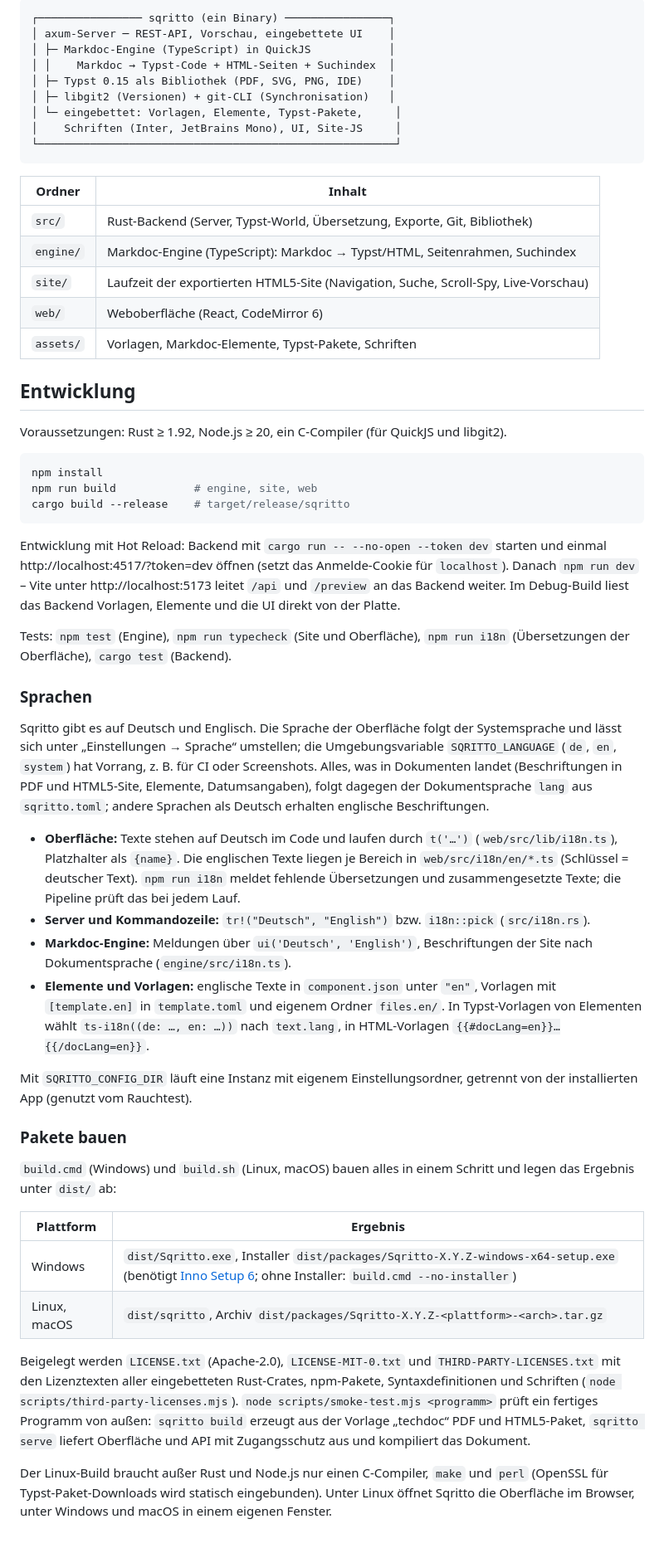
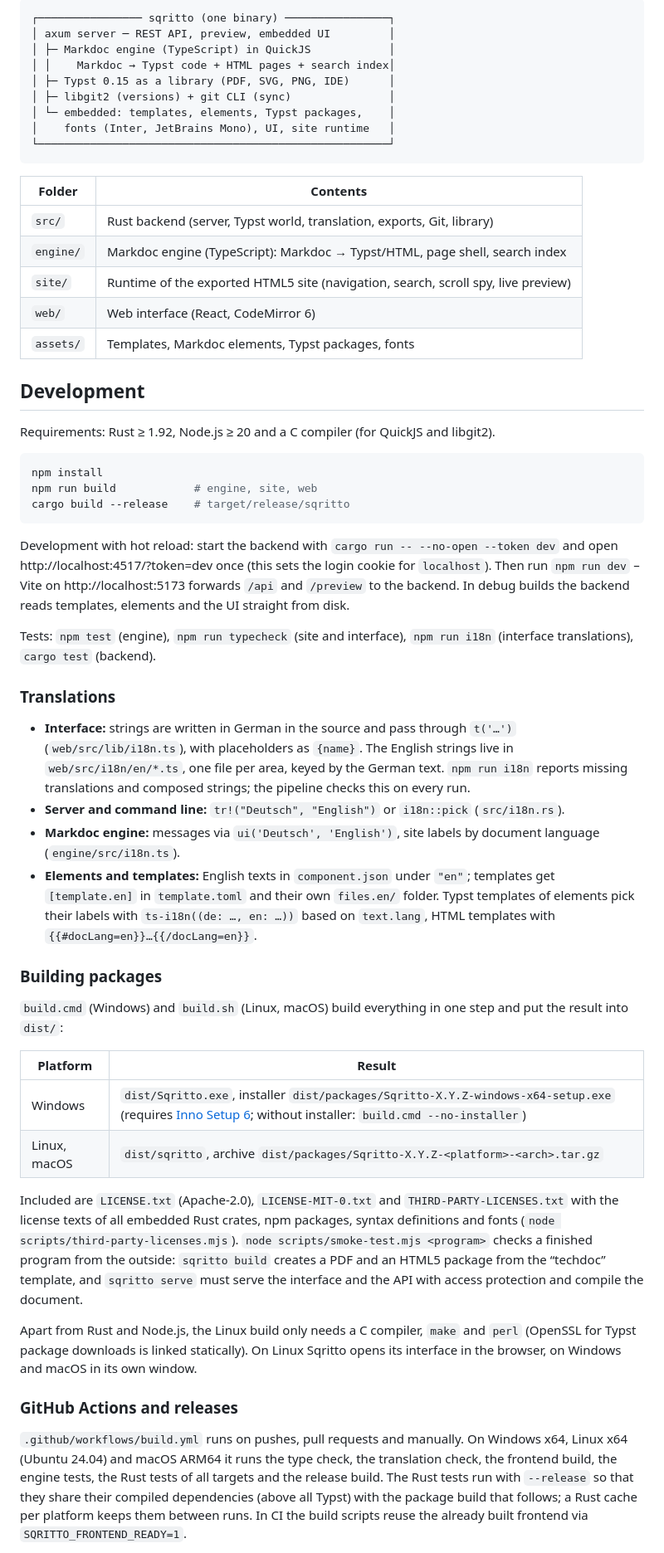
Before and after one commit to jasal82/sqritto, a Markdown page: README.md, the part around one of its changes. Shown at 83% size. Rendered like a GitHub page.

Commit message:
Translate README to English

````diff
--- a/README.md
+++ b/README.md
@@ -138,27 +143,27 @@ Für jedes Dokument kann ein Git-Repository angelegt werden. Lokale Funktionen (
 
 ```
-┌──────────────── sqritto (ein Binary) ────────────────┐
-│ axum-Server ─ REST-API, Vorschau, eingebettete UI    │
-│ ├─ Markdoc-Engine (TypeScript) in QuickJS            │
-│ │    Markdoc → Typst-Code + HTML-Seiten + Suchindex  │
-│ ├─ Typst 0.15 als Bibliothek (PDF, SVG, PNG, IDE)    │
-│ ├─ libgit2 (Versionen) + git-CLI (Synchronisation)   │
-│ └─ eingebettet: Vorlagen, Elemente, Typst-Pakete,     │
-│    Schriften (Inter, JetBrains Mono), UI, Site-JS     │
-└───────────────────────────────────────────────────────┘
+┌──────────────── sqritto (one binary) ────────────────┐
+│ axum server ─ REST API, preview, embedded UI         │
+│ ├─ Markdoc engine (TypeScript) in QuickJS            │
+│ │    Markdoc → Typst code + HTML pages + search index│
+│ ├─ Typst 0.15 as a library (PDF, SVG, PNG, IDE)      │
+│ ├─ libgit2 (versions) + git CLI (sync)               │
+│ └─ embedded: templates, elements, Typst packages,    │
+│    fonts (Inter, JetBrains Mono), UI, site runtime   │
+└──────────────────────────────────────────────────────┘
 ```
 
-| Ordner | Inhalt |
+| Folder | Contents |
 | --- | --- |
-| `src/` | Rust-Backend (Server, Typst-World, Übersetzung, Exporte, Git, Bibliothek) |
-| `engine/` | Markdoc-Engine (TypeScript): Markdoc → Typst/HTML, Seitenrahmen, Suchindex |
-| `site/` | Laufzeit der exportierten HTML5-Site (Navigation, Suche, Scroll-Spy, Live-Vorschau) |
-| `web/` | Weboberfläche (React, CodeMirror 6) |
-| `assets/` | Vorlagen, Markdoc-Elemente, Typst-Pakete, Schriften |
+| `src/` | Rust backend (server, Typst world, translation, exports, Git, library) |
+| `engine/` | Markdoc engine (TypeScript): Markdoc → Typst/HTML, page shell, search index |
+| `site/` | Runtime of the exported HTML5 site (navigation, search, scroll spy, live preview) |
+| `web/` | Web interface (React, CodeMirror 6) |
+| `assets/` | Templates, Markdoc elements, Typst packages, fonts |
 
-## Entwicklung
+## Development
 
-Voraussetzungen: Rust ≥ 1.92, Node.js ≥ 20, ein C-Compiler (für QuickJS und libgit2).
+Requirements: Rust ≥ 1.92, Node.js ≥ 20 and a C compiler (for QuickJS and libgit2).
 
 ```bash
 npm install
@@ -166,31 +171,31 @@ npm run build            # engine, site, web
 cargo build --release    # target/release/sqritto
 ```
 
-Entwicklung mit Hot Reload: Backend mit `cargo run -- --no-open --token dev` starten und einmal http://localhost:4517/?token=dev öffnen (setzt das Anmelde-Cookie für `localhost`). Danach `npm run dev` – Vite unter http://localhost:5173 leitet `/api` und `/preview` an das Backend weiter. Im Debug-Build liest das Backend Vorlagen, Elemente und die UI direkt von der Platte.
+Development with hot reload: start the backend with `cargo run -- --no-open --token dev` and open http://localhost:4517/?token=dev once (this sets the login cookie for `localhost`). Then run `npm run dev` – Vite on http://localhost:5173 forwards `/api` and `/preview` to the backend. In debug builds the backend reads templates, elements and the UI straight from disk.
 
-Tests: `npm test` (Engine), `npm run typecheck` (Site und Oberfläche), `npm run i18n` (Übersetzungen der Oberfläche), `cargo test` (Backend).
+Tests: `npm test` (engine), `npm run typecheck` (site and interface), `npm run i18n` (interface translations), `cargo test` (backend).
 
-### Sprachen
+### Translations
 
-Sqritto gibt es auf Deutsch und Englisch. Die Sprache der Oberfläche folgt der Systemsprache und lässt sich unter „Einstellungen → Sprache“ umstellen; die Umgebungsvariable `SQRITTO_LANGUAGE` (`de`, `en`, `system`) hat Vorrang, z. B. für CI oder Screenshots. Alles, was in Dokumenten landet (Beschriftungen in PDF und HTML5-Site, Elemente, Datumsangaben), folgt dagegen der Dokumentsprache `lang` aus `sqritto.toml`; andere Sprachen als Deutsch erhalten englische Beschriftungen.
+- **Interface:** strings are written in German in the source and pass through `t('…')` (`web/src/lib/i18n.ts`), with placeholders as `{name}`. The English strings live in `web/src/i18n/en/*.ts`, one file per area, keyed by the German text. `npm run i18n` reports missing translations and composed strings; the pipeline checks this on every run.
+- **Server and command line:** `tr!("Deutsch", "English")` or `i18n::pick` (`src/i18n.rs`).
+- **Markdoc engine:** messages via `ui('Deutsch', 'English')`, site labels by document language (`engine/src/i18n.ts`).
+- **Elements and templates:** English texts in `component.json` under `"en"`; templates get `[template.en]` in `template.toml` and their own `files.en/` folder. Typst templates of elements pick their labels with `ts-i18n((de: …, en: …))` based on `text.lang`, HTML templates with `{{#docLang=en}}…{{/docLang=en}}`.
 
-- **Oberfläche:** Texte stehen auf Deutsch im Code und laufen durch `t('…')` (`web/src/lib/i18n.ts`), Platzhalter als `{name}`. Die englischen Texte liegen je Bereich in `web/src/i18n/en/*.ts` (Schlüssel = deutscher Text). `npm run i18n` meldet fehlende Übersetzungen und zusammengesetzte Texte; die Pipeline prüft das bei jedem Lauf.
-- **Server und Kommandozeile:** `tr!("Deutsch", "English")` bzw. `i18n::pick` (`src/i18n.rs`).
-- **Markdoc-Engine:** Meldungen über `ui('Deutsch', 'English')`, Beschriftungen der Site nach Dokumentsprache (`engine/src/i18n.ts`).
-- **Elemente und Vorlagen:** englische Texte in `component.json` unter `"en"`, Vorlagen mit `[template.en]` in `template.toml` und eigenem Ordner `files.en/`. In Typst-Vorlagen von Elementen wählt `ts-i18n((de: …, en: …))` nach `text.lang`, in HTML-Vorlagen `{{#docLang=en}}…{{/docLang=en}}`.
+### Building packages
 
-Mit `SQRITTO_CONFIG_DIR` läuft eine Instanz mit eigenem Einstellungsordner, getrennt von der installierten App (genutzt vom Rauchtest).
+`build.cmd` (Windows) and `build.sh` (Linux, macOS) build everything in one step and put the result into `dist/`:
 
-### Pakete bauen
+| Platform | Result |
+| --- | --- |
+| Windows | `dist/Sqritto.exe`, installer `dist/packages/Sqritto-X.Y.Z-windows-x64-setup.exe` (requires [Inno Setup 6](https://jrsoftware.org/isdl.php); without installer: `build.cmd --no-installer`) |
+| Linux, macOS | `dist/sqritto`, archive `dist/packages/Sqritto-X.Y.Z-<platform>-<arch>.tar.gz` |
 
-`build.cmd` (Windows) und `build.sh` (Linux, macOS) bauen alles in einem Schritt und legen das Ergebnis unter `dist/` ab:
+Included are `LICENSE.txt` (Apache-2.0), `LICENSE-MIT-0.txt` and `THIRD-PARTY-LICENSES.txt` with the license texts of all embedded Rust crates, npm packages, syntax definitions and fonts (`node scripts/third-party-licenses.mjs`). `node scripts/smoke-test.mjs <program>` checks a finished program from the outside: `sqritto build` creates a PDF and an HTML5 package from the “techdoc” template, and `sqritto serve` must serve the interface and the API with access protection and compile the document.
 
-| Plattform | Ergebnis |
-| --- | --- |
-| Windows | `dist/Sqritto.exe`, Installer `dist/packages/Sqritto-X.Y.Z-windows-x64-setup.exe` (benötigt [Inno Setup 6](https://jrsoftware.org/isdl.php); ohne Installer: `build.cmd --no-installer`) |
-| Linux, macOS | `dist/sqritto`, Archiv `dist/packages/Sqritto-X.Y.Z-<plattform>-<arch>.tar.gz` |
+Apart from Rust and Node.js, the Linux build only needs a C compiler, `make` and `perl` (OpenSSL for Typst package downloads is linked statically). On Linux Sqritto opens its interface in the browser, on Windows and macOS in its own window.
 
-Beigelegt werden `LICENSE.txt` (Apache-2.0), `LICENSE-MIT-0.txt` und `THIRD-PARTY-LICENSES.txt` mit den Lizenztexten aller eingebetteten Rust-Crates, npm-Pakete, Syntaxdefinitionen und Schriften (`node scripts/third-party-licenses.mjs`). `node scripts/smoke-test.mjs <programm>` prüft ein fertiges Programm von außen: `sqritto build` erzeugt aus der Vorlage „techdoc“ PDF und HTML5-Paket, `sqritto serve` liefert Oberfläche und API mit Zugangsschutz aus und kompiliert das Dokument.
+### GitHub Actions and releases
 
-Der Linux-Build braucht außer Rust und Node.js nur einen C-Compiler, `make` und `perl` (OpenSSL für Typst-Paket-Downloads wird statisch eingebunden). Unter Linux öffnet Sqritto die Oberfläche im Browser, unter Windows und macOS in einem eigenen Fenster.
+`.github/workflows/build.yml` runs on pushes, pull requests and manually. On Windows x64, Linux x64 (Ubuntu 24.04) and macOS ARM64 it runs the type check, the translation check, the frontend build, the engine tests, the Rust tests of all targets and the release build. The Rust tests run with `--release` so that they share their compiled dependencies (above all Typst) with the package build that follows; a Rust cache per platform keeps them between runs. In CI the build scripts reuse the already built frontend via `SQRITTO_FRONTEND_READY=1`.
 
````
Also changed, not shown: other parts of README.md (+95 -94 lines).
